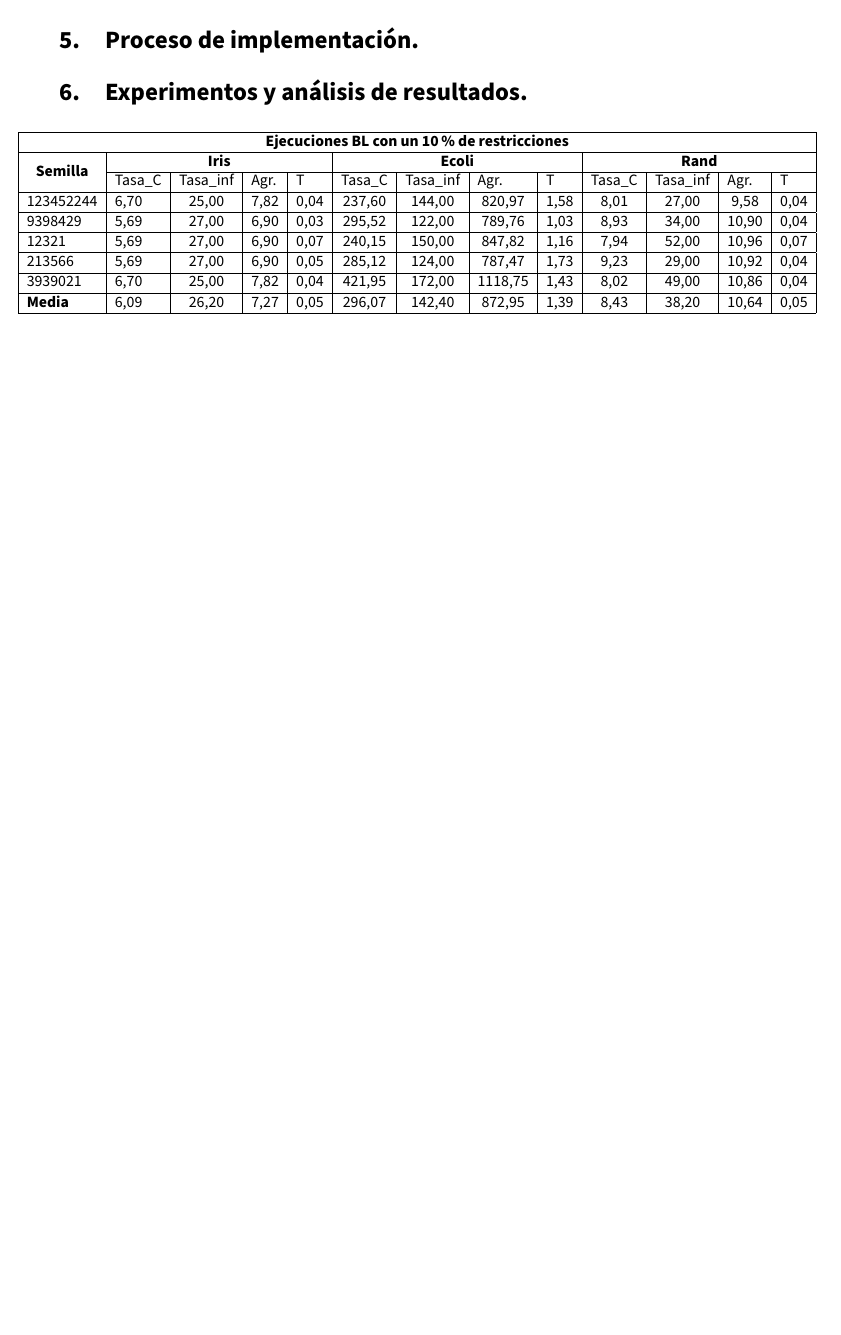
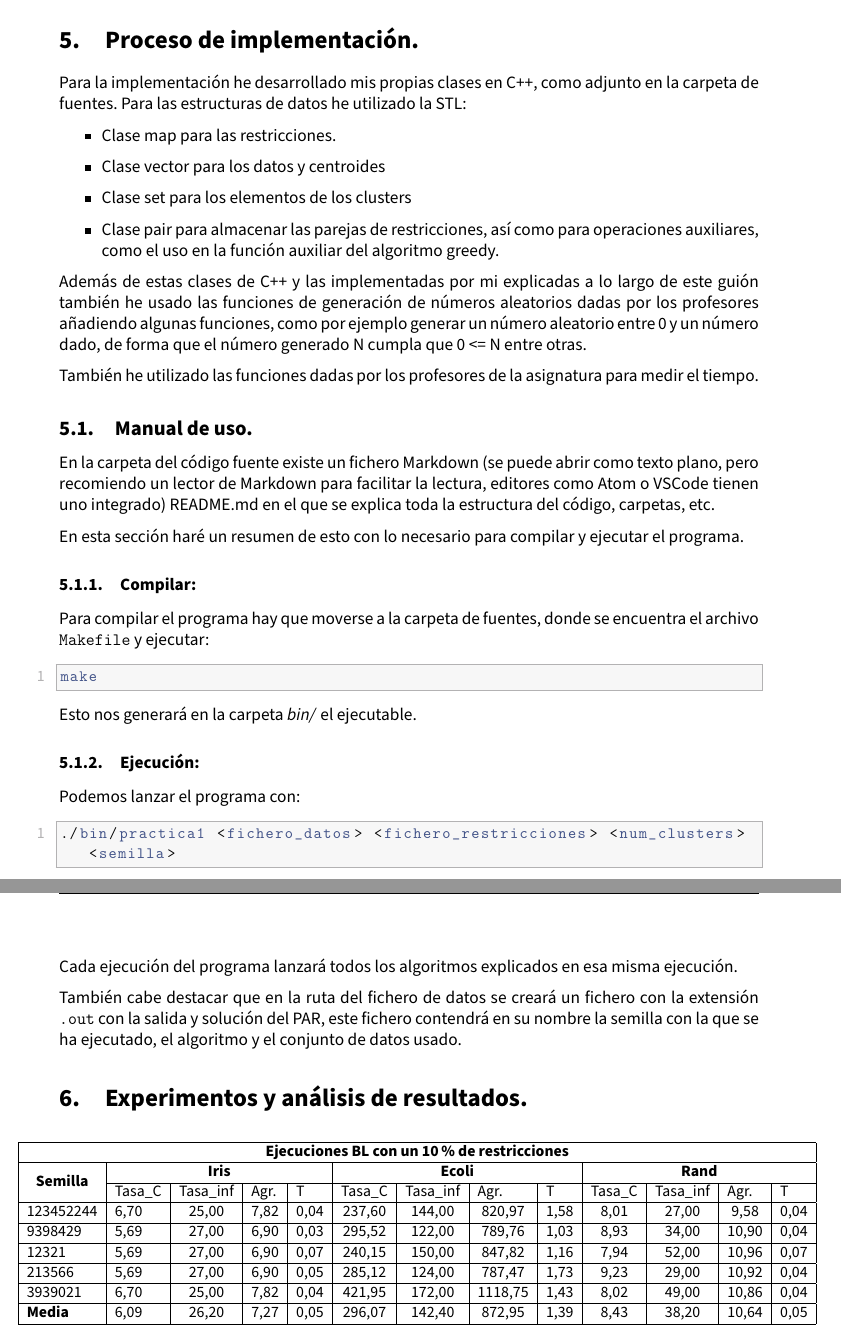
Before and after one commit to advy99/MH, a LaTeX document (memorias/p1/MH_practica1.tex): part of page 15 of 15 before the commit and two parts of pages 15 and 16 of 17 after it, the two joined at a grey line, cut so that both start at the same text, the shorter picture padded with empty space. Compiled offline with pdfLaTeX.

```diff
--- a/memorias/p1/MH_practica1.tex
+++ b/memorias/p1/MH_practica1.tex
@@ -663,6 +664,60 @@
 Notar que está factorizado, de forma que solo se actualicen los centroides que han modificado sus elementos con respecto a la iteración anterior, sin embargo para volver a iterar tenemos que comprobar que al menos un cluster ha cambiado, de ahí actualizar \texttt{hay\_cambios} en función de todos los clusters.
 
 \section{Proceso de implementación.}
+
+Para la implementación he desarrollado mis propias clases en C++, como adjunto en la carpeta de fuentes. Para las estructuras de datos he utilizado la STL:
+
+\begin{itemize}
+	\item Clase map para las restricciones.
+	\item Clase vector para los datos y centroides
+	\item Clase set para los elementos de los clusters
+	\item Clase pair para almacenar las parejas de restricciones, así como para operaciones auxiliares, como el uso en la función auxiliar del algoritmo greedy.
+\end{itemize}
+
+Además de estas clases de C++ y las implementadas por mi explicadas a lo largo de este guión también he usado las funciones de generación de números aleatorios dadas por los profesores añadiendo algunas funciones, como por ejemplo generar un número aleatorio entre 0 y un número dado, de forma que el número generado N cumpla que 0 <= N entre otras.
+
+También he utilizado las funciones dadas por los profesores de la asignatura para medir el tiempo.
+
+
+\subsection{Manual de uso.}
+
+En la carpeta del código fuente existe un fichero Markdown (se puede abrir como texto plano, pero recomiendo un lector de Markdown para facilitar la lectura, editores como Atom o VSCode tienen uno integrado) README.md en el que se explica toda la estructura del código, carpetas, etc.
+
+En esta sección haré un resumen de esto con lo necesario para compilar y ejecutar el programa.
+
+\subsubsection{Compilar:}
+
+Para compilar el programa hay que moverse a la carpeta de fuentes, donde se encuentra el archivo \texttt{Makefile} y ejecutar:
+
+\begin{lstlisting}
+make
+\end{lstlisting}
+
+Esto nos generará en la carpeta \textit{bin/} el ejecutable.
+
+
+\subsubsection{Ejecución:}
+
+Podemos lanzar el programa con:
+
+\begin{lstlisting}
+./bin/practica1 <fichero_datos> <fichero_restricciones> <num_clusters> <semilla>
+\end{lstlisting}
+
+Cada ejecución del programa lanzará todos los algoritmos explicados en esa misma ejecución.
+
+También cabe destacar que en la ruta del fichero de datos se creará un fichero con la extensión \texttt{.out} con la salida y solución del PAR, este fichero contendrá en su nombre la semilla con la que se ha ejecutado, el algoritmo y el conjunto de datos usado.
+
+
+
+
+
+
+
+
+
+
+
 
 
 \section{Experimentos y análisis de resultados.}
```
Also changed, not shown: memorias/p1/MH_practica1.tex (1 more changed lines).
